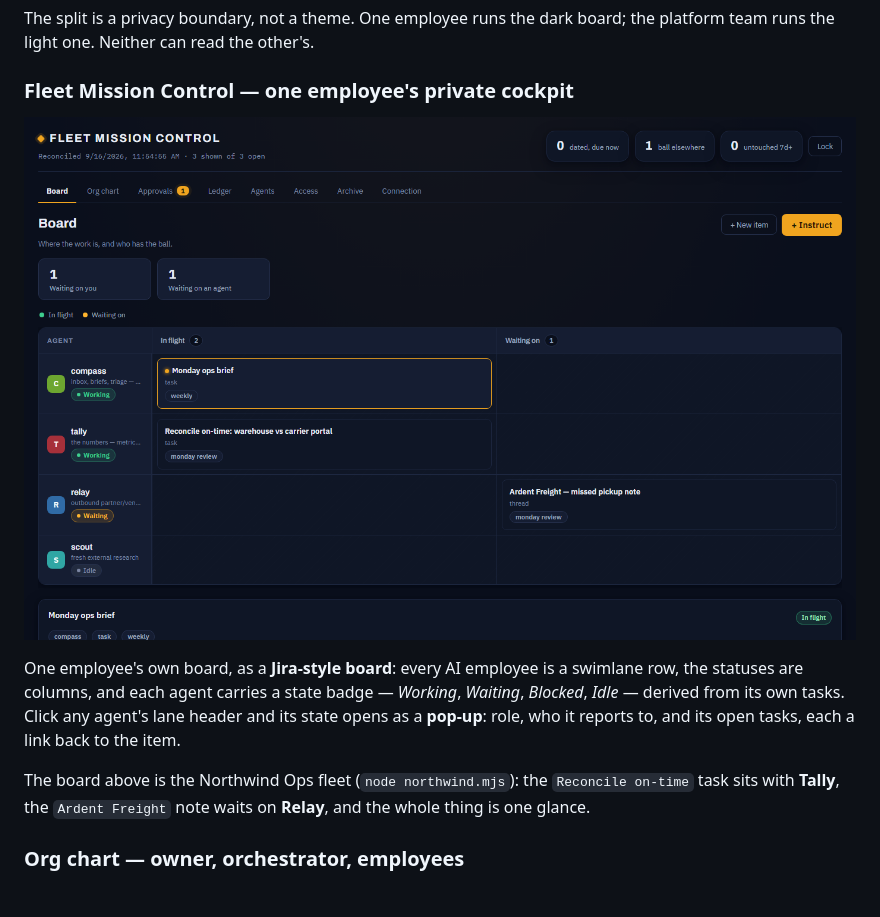
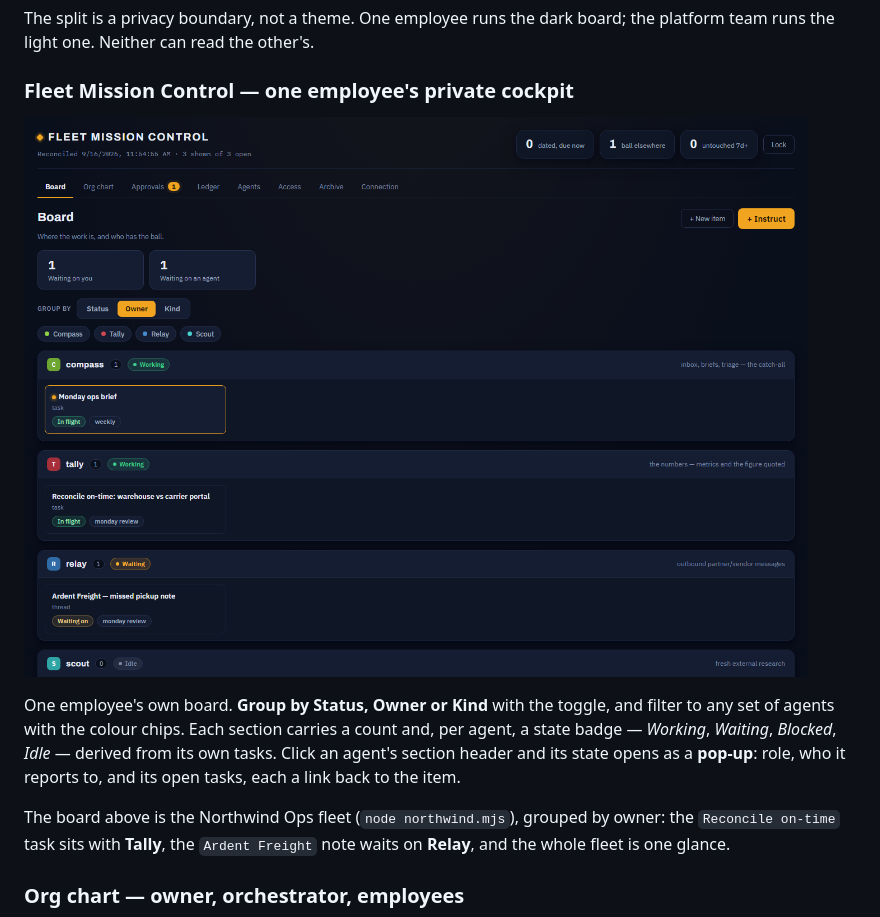
Before and after one commit to aviralmathur/enterprise-brain, a Markdown page: platform/docs/walkthrough.md, the part around the change. GitHub-like rendering; pictures changed too: platform/docs/img/northwind-board.png; blank space fills up the shorter version.

```diff
--- a/platform/docs/walkthrough.md
+++ b/platform/docs/walkthrough.md
@@ -20,14 +20,15 @@ team runs the light one. Neither can read the other's.
 
 ![Fleet Mission Control — the Jira-style board](img/northwind-board.png)
 
-One employee's own board, as a **Jira-style board**: every AI employee is a swimlane row, the
-statuses are columns, and each agent carries a state badge — *Working*, *Waiting*, *Blocked*,
-*Idle* — derived from its own tasks. Click any agent's lane header and its state opens as a
-**pop-up**: role, who it reports to, and its open tasks, each a link back to the item.
+One employee's own board. **Group by Status, Owner or Kind** with the toggle, and filter to any
+set of agents with the colour chips. Each section carries a count and, per agent, a state badge —
+*Working*, *Waiting*, *Blocked*, *Idle* — derived from its own tasks. Click an agent's section
+header and its state opens as a **pop-up**: role, who it reports to, and its open tasks, each a
+link back to the item.
 
-The board above is the Northwind Ops fleet (`node northwind.mjs`): the `Reconcile on-time`
-task sits with **Tally**, the `Ardent Freight` note waits on **Relay**, and the whole thing is
-one glance.
+The board above is the Northwind Ops fleet (`node northwind.mjs`), grouped by owner: the
+`Reconcile on-time` task sits with **Tally**, the `Ardent Freight` note waits on **Relay**, and
+the whole fleet is one glance.
 
 ### Org chart — owner, orchestrator, employees
 
```
Also changed, not shown: 1 other file.
